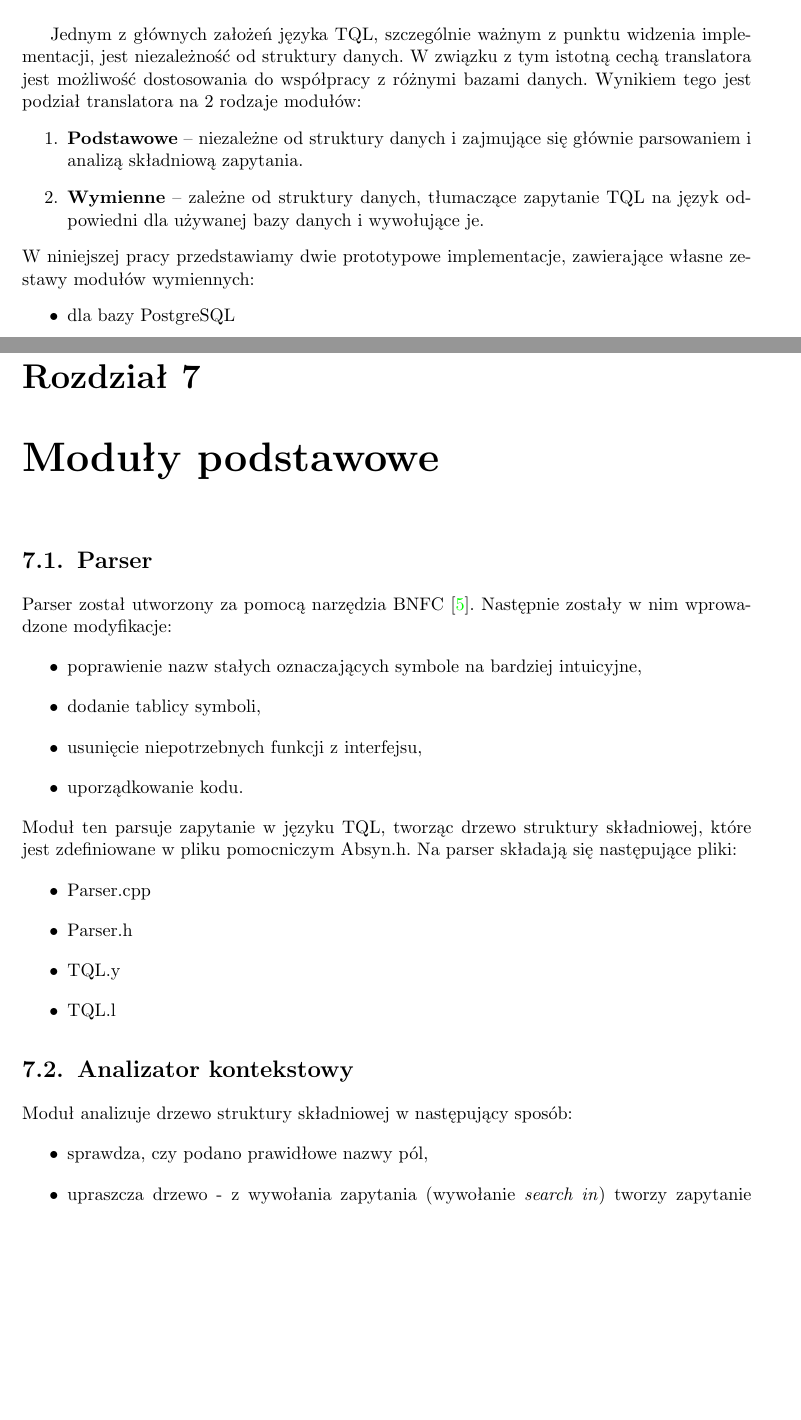
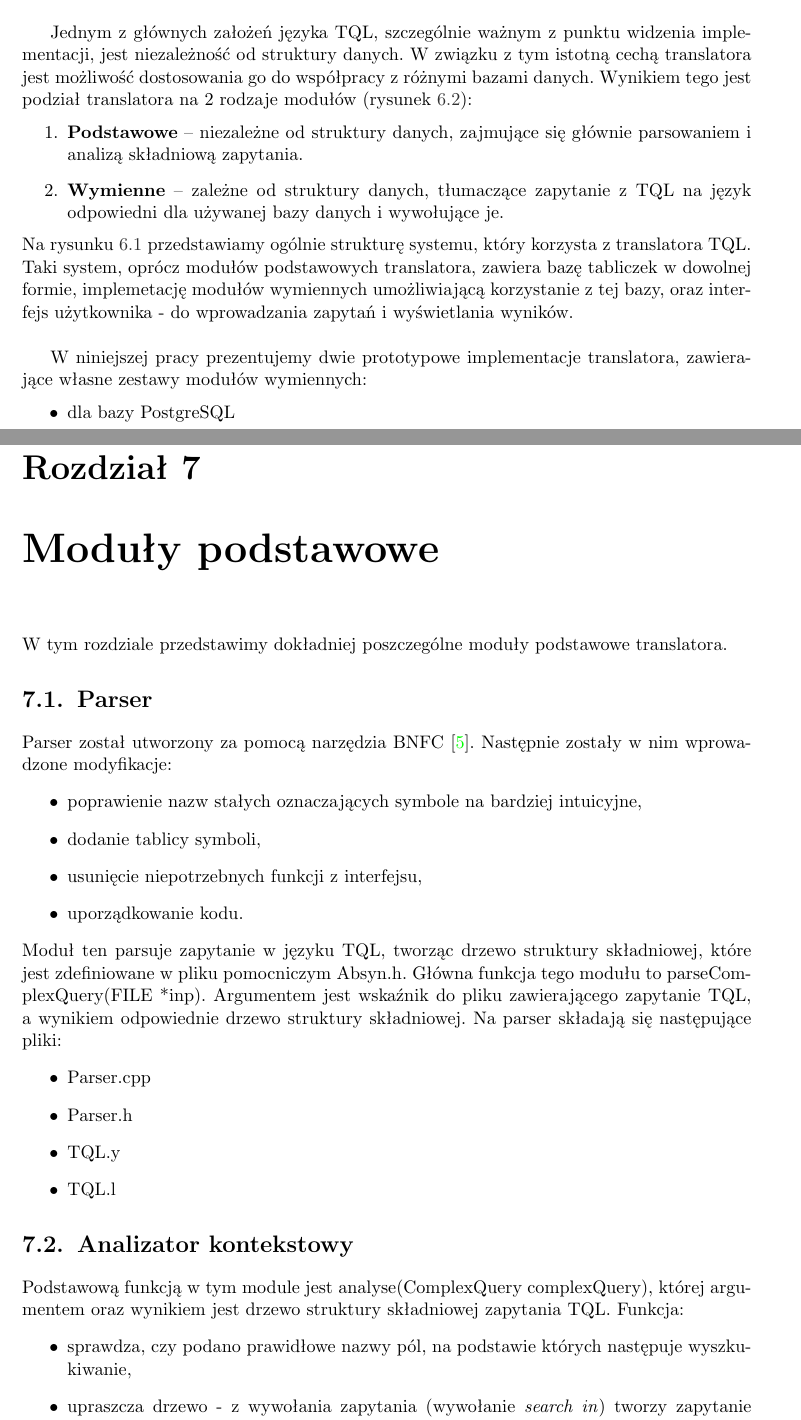
Before and after one commit to sumlib/main, a LaTeX thesis (doc/praca/sumer.tex, which reads doc/praca/pliki/implementacja.tex): two parts of pages 29 and 31 of 53 before the commit and two parts of pages 29 and 33 of 55 after it, joined at a grey line, cut so that both start at the same text, the shorter picture padded with empty space. Compiled offline with pdfLaTeX.

Commit message:
małe kroczki ku lepszemu rozdziałowi o implementecji

```diff
--- a/doc/praca/pliki/implementacja.tex
+++ b/doc/praca/pliki/implementacja.tex
@@ -10,17 +11,20 @@
  \includegraphics[width=500px]{../diagramy/pakiety.pdf}
  % pakiety.pdf: 585x300 pixel, 72dpi, 20.64x10.58 cm, bb=0 0 585 300
  \caption{Podział programu na moduły}
+ \label{moduly}
 \end{figure}
 Jednym z głównych założeń języka TQL, szczególnie ważnym z punktu widzenia implementacji, jest niezależność od struktury danych.
-W związku z tym istotną cechą translatora jest możliwość dostosowania do współpracy z różnymi bazami danych.
+W związku z tym istotną cechą translatora jest możliwość dostosowania  go do współpracy z różnymi bazami danych.
 %Jednym z głównych wymagań postawionych przed translatorem, żeby można było podłączyć różne bazy danych.
- Wynikiem tego jest podział translatora na 2 rodzaje modułów:
+ Wynikiem tego jest podział translatora na 2 rodzaje modułów (rysunek \ref{moduly}):
 \begin{enumerate}
- \item \textbf{Podstawowe} -- niezależne od struktury danych i zajmujące się głównie parsowaniem i analizą składniową zapytania.
- \item \textbf{Wymienne} -- zależne od struktury danych, tłumaczące zapytanie TQL na język odpowiedni dla używanej bazy danych
+ \item \textbf{Podstawowe} -- niezależne od struktury danych, zajmujące się głównie parsowaniem i analizą składniową zapytania.
+ \item \textbf{Wymienne} -- zależne od struktury danych, tłumaczące zapytanie z TQL na język odpowiedni dla używanej bazy danych
 i wywołujące je.
 \end{enumerate}
- W niniejszej pracy przedstawiamy dwie prototypowe implementacje, zawierające własne zestawy modułów wymiennych:
+Na rysunku \ref{struktura_systemu} przedstawiamy ogólnie strukturę systemu, który korzysta z translatora TQL. Taki system, oprócz modułów podstawowych translatora, zawiera bazę tabliczek w dowolnej formie, implemetację modułów wymiennych umożliwiającą korzystanie z tej bazy, oraz interfejs użytkownika - do wprowadzania zapytań i wyświetlania wyników. \\
+
+ W niniejszej pracy prezentujemy dwie prototypowe implementacje translatora, zawierające własne zestawy modułów wymiennych:
   \begin{itemize}
    \item dla bazy PostgreSQL
    \item dla bazy XML
@@ -33,3 +40,4 @@ i wywołujące je.
+W tym rozdziale przedstawimy dokładniej poszczególne moduły podstawowe translatora.
 
 \section{Parser}
 Parser został utworzony za pomocą narzędzia BNFC \cite{bnfc}. Następnie zostały w nim wprowadzone modyfikacje:
@@ -39,7 +47,7 @@ Parser został utworzony za pomocą narzędzia BNFC \cite{bnfc}. Następnie zost
 \item usunięcie niepotrzebnych funkcji z interfejsu,
 \item uporządkowanie kodu.
 \end{itemize}
-Moduł ten parsuje zapytanie w języku TQL, tworząc drzewo struktury składniowej, które jest zdefiniowane w pliku pomocniczym Absyn.h.
+Moduł ten parsuje zapytanie w języku TQL, tworząc drzewo struktury składniowej, które jest zdefiniowane w pliku pomocniczym Absyn.h. Główna funkcja tego modułu to parseComplexQuery(FILE *inp). Argumentem jest wskaźnik do pliku zawierającego zapytanie TQL, a wynikiem odpowiednie drzewo struktury składniowej.
 Na parser składają się następujące pliki:
 \begin{itemize}
  \item Parser.cpp
@@ -49,9 +57,9 @@ Na parser składają się następujące pliki:
 \end{itemize}
 
 \section{Analizator kontekstowy}
-Moduł analizuje drzewo struktury składniowej w następujący sposób:
+Podstawową funkcją w tym module jest analyse(ComplexQuery complexQuery), której argumentem oraz wynikiem jest drzewo struktury składniowej zapytania TQL. Funkcja:
 \begin{itemize}
- \item sprawdza, czy podano prawidłowe nazwy pól,  %to co jest po lewej w linii zapytania jest nazwą pola.
+ \item sprawdza, czy podano prawidłowe nazwy pól, na podstawie których następuje wyszkukiwanie,  %to co jest po lewej w linii zapytania jest nazwą pola.
 \item upraszcza drzewo - z wywołania zapytania (wywołanie \textit{search in}) tworzy zapytanie proste.
 \end{itemize}
 Składa się z następujących plików:
```
Also changed, not shown: doc/praca/pliki/implementacja.tex (17 more changed lines).
